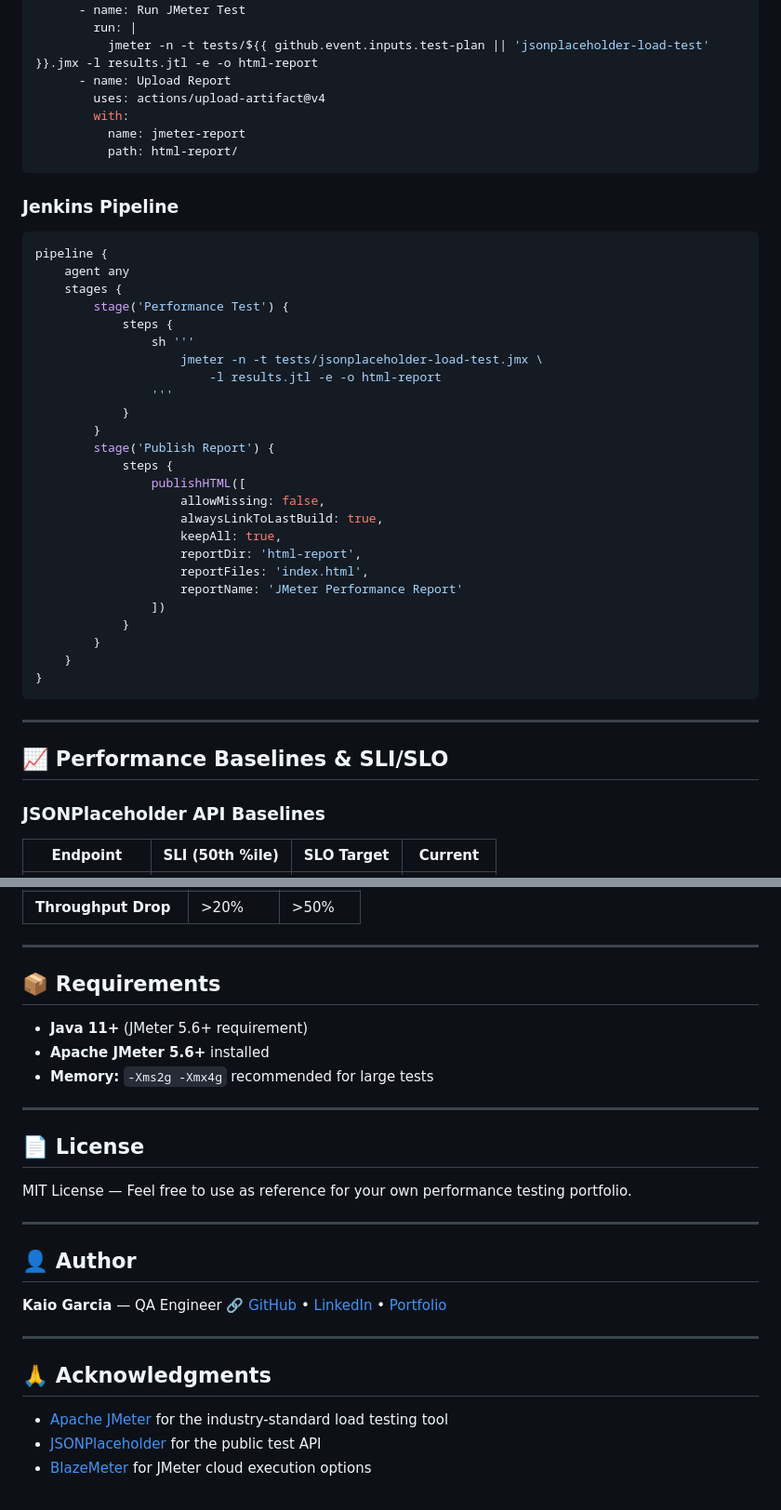
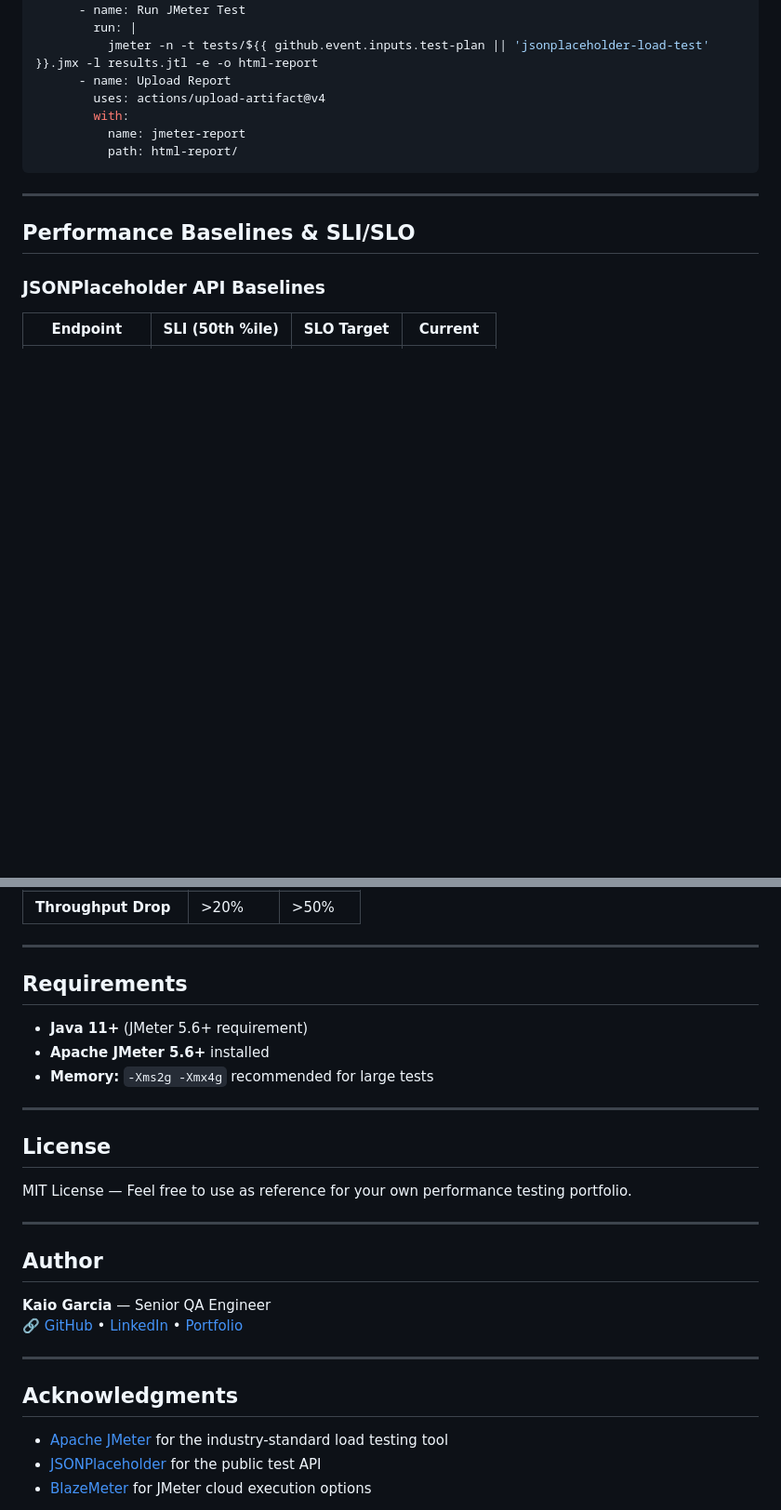
Before and after one commit to qakaio/Kaio-QA-portfolio-performance-test-jmeter, a Markdown page: README.md, 2 parts joined by grey strips. Shown at 93% size. Drawn GitHub-style; blank space fills up the shorter version.

````diff
--- a/README.md
+++ b/README.md
@@ -187,38 +160,9 @@ jobs:
           path: html-report/
 ```
 
-### Jenkins Pipeline
-```groovy
-pipeline {
-    agent any
-    stages {
-        stage('Performance Test') {
-            steps {
-                sh '''
-                    jmeter -n -t tests/jsonplaceholder-load-test.jmx \
-                        -l results.jtl -e -o html-report
-                '''
-            }
-        }
-        stage('Publish Report') {
-            steps {
-                publishHTML([
-                    allowMissing: false,
-                    alwaysLinkToLastBuild: true,
-                    keepAll: true,
-                    reportDir: 'html-report',
-                    reportFiles: 'index.html',
-                    reportName: 'JMeter Performance Report'
-                ])
-            }
-        }
-    }
-}
-```
-
 ---
 
-## 📈 Performance Baselines & SLI/SLO
+## Performance Baselines & SLI/SLO
 
 ### JSONPlaceholder API Baselines
 
@@ -239,29 +183,25 @@ pipeline {
 
 ---
 
-## 📦 Requirements
-
+## Requirements
 - **Java 11+** (JMeter 5.6+ requirement)
 - **Apache JMeter 5.6+** installed
 - **Memory:** `-Xms2g -Xmx4g` recommended for large tests
 
 ---
 
-## 📄 License
-
+## License
 MIT License — Feel free to use as reference for your own performance testing portfolio.
 
 ---
 
-## 👤 Author
-
-**Kaio Garcia** — QA Engineer
+## Author
+**Kaio Garcia** — Senior QA Engineer
 🔗 [GitHub](https://github.com/qakaio) • [LinkedIn](https://linkedin.com/in/kaioqa) • [Portfolio](https://qakaio.github.io)
 
 ---
 
-## 🙏 Acknowledgments
-
+## Acknowledgments
 - [Apache JMeter](https://jmeter.apache.org/) for the industry-standard load testing tool
 - [JSONPlaceholder](https://jsonplaceholder.typicode.com/) for the public test API
 - [BlazeMeter](https://www.blazemeter.com/) for JMeter cloud execution options
````
Also changed, not shown: other parts of README.md (+17 -44 lines).
